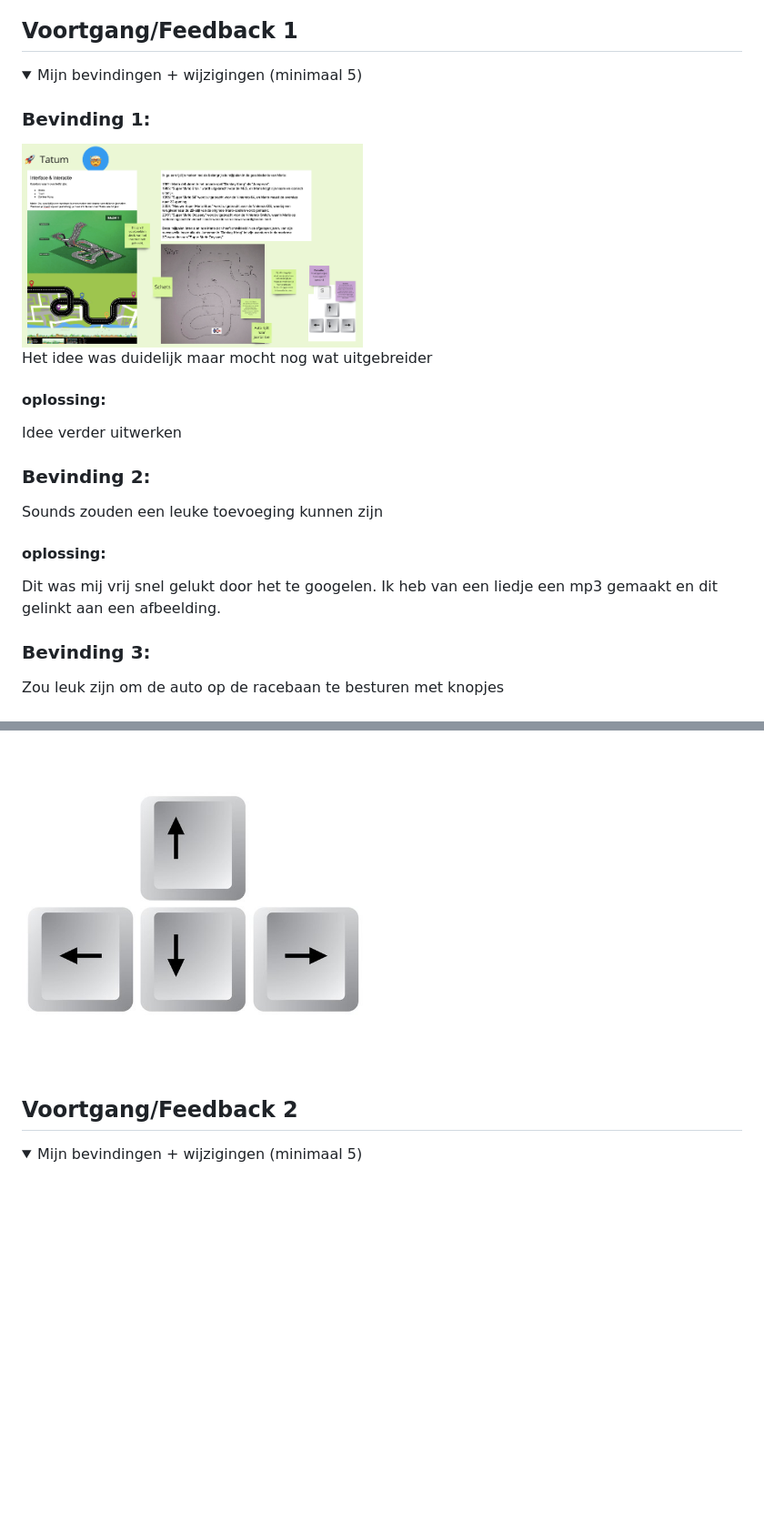
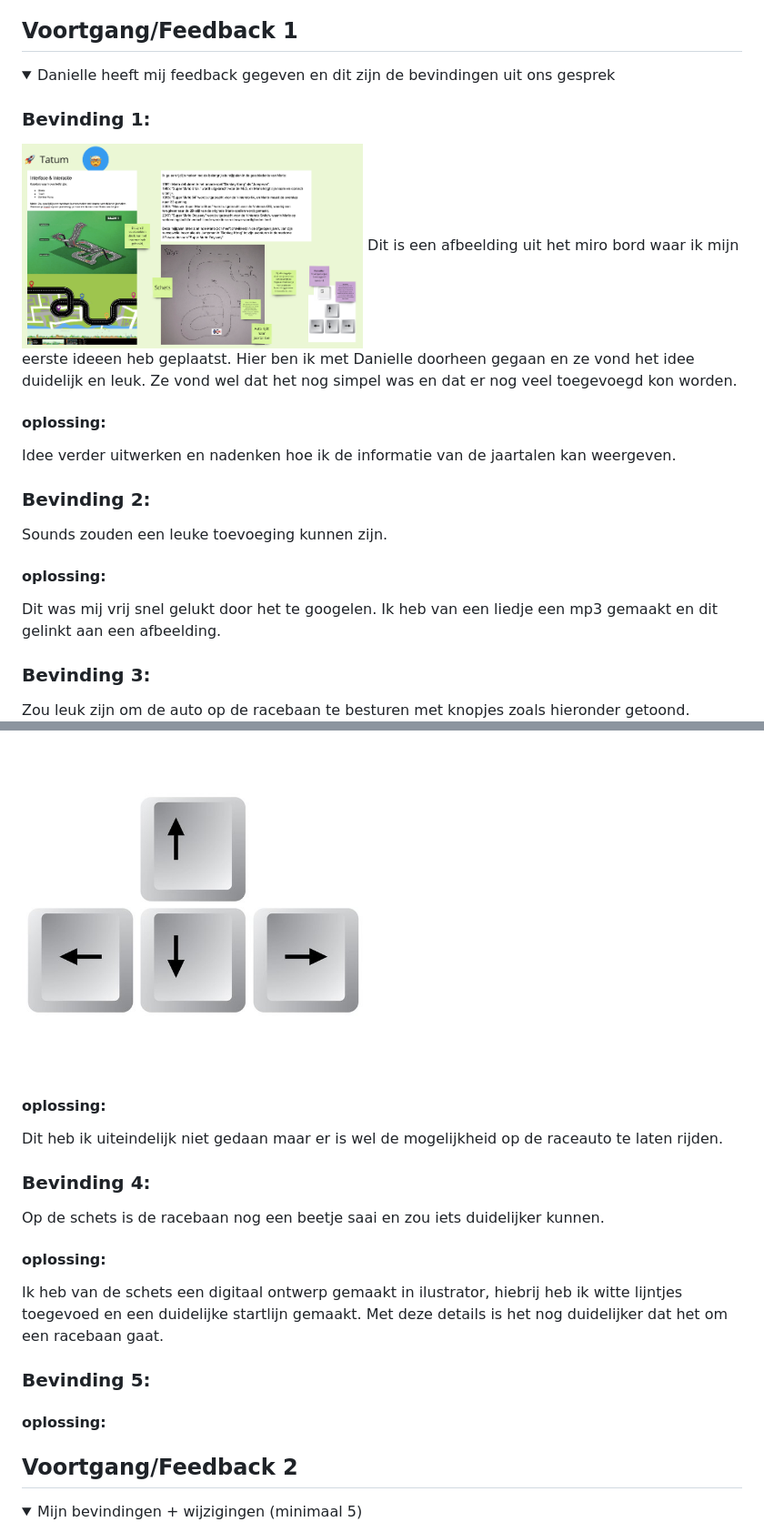
Before and after one commit to TatumLog/VIDii, a Markdown page: README.md, 2 parts joined by grey strips. Shown at 91% size. GitHub-like rendering; folded sections open; blank space fills up the shorter version.

```diff
--- a/README.md
+++ b/README.md
@@ -43,21 +43,20 @@ Hemelsblauw
 ## Voortgang/Feedback 1
 
 <details>
-  <summary>Mijn bevindingen + wijzigingen (minimaal 5)</summary>
+  <summary>Danielle heeft mij feedback gegeven en dit zijn de bevindingen uit ons gesprek</summary>
 
   ### Bevinding 1:
 <img src="readme-images/mirofeedback1.png" width="375px" alt="mirobord feedback">
-
-  Het idee was duidelijk maar mocht nog wat uitgebreider
+  Dit is een afbeelding uit het miro bord waar ik mijn eerste ideeen heb geplaatst. Hier ben ik met Danielle doorheen gegaan en ze vond het idee duidelijk en leuk. Ze vond wel dat het nog simpel was en dat er nog veel toegevoegd kon worden.
 
   #### oplossing:
 
-  Idee verder uitwerken
+  Idee verder uitwerken en nadenken hoe ik de informatie van de jaartalen kan weergeven.
 
 
 
   ### Bevinding 2:
-  Sounds zouden een leuke toevoeging kunnen zijn
+  Sounds zouden een leuke toevoeging kunnen zijn.
 
   #### oplossing:
   Dit was mij vrij snel gelukt door het te googelen. Ik heb van een liedje een mp3 gemaakt en dit gelinkt aan een afbeelding.
@@ -65,8 +64,27 @@ Hemelsblauw
 
 
   ### Bevinding 3:
-  Zou leuk zijn om de auto op de racebaan te besturen met knopjes
+  Zou leuk zijn om de auto op de racebaan te besturen met knopjes zoals hieronder getoond.
   <img src="readme-images/pijltjes.png" width="375px" alt="mirobord feedback">
+
+  #### oplossing:
+  Dit heb ik uiteindelijk niet gedaan maar er is wel de mogelijkheid op de raceauto te laten rijden.
+
+
+
+  ### Bevinding 4:
+  Op de schets is de racebaan nog een beetje saai en zou iets duidelijker kunnen.
+
+  #### oplossing:
+  Ik heb van de schets een digitaal ontwerp gemaakt in ilustrator, hiebrij heb ik witte lijntjes toegevoed en een duidelijke startlijn gemaakt. Met deze details is het nog duidelijker dat het om een racebaan gaat.
+
+
+
+  ### Bevinding 5:
+
+
+  #### oplossing:
+
 
 </details>
 
```
